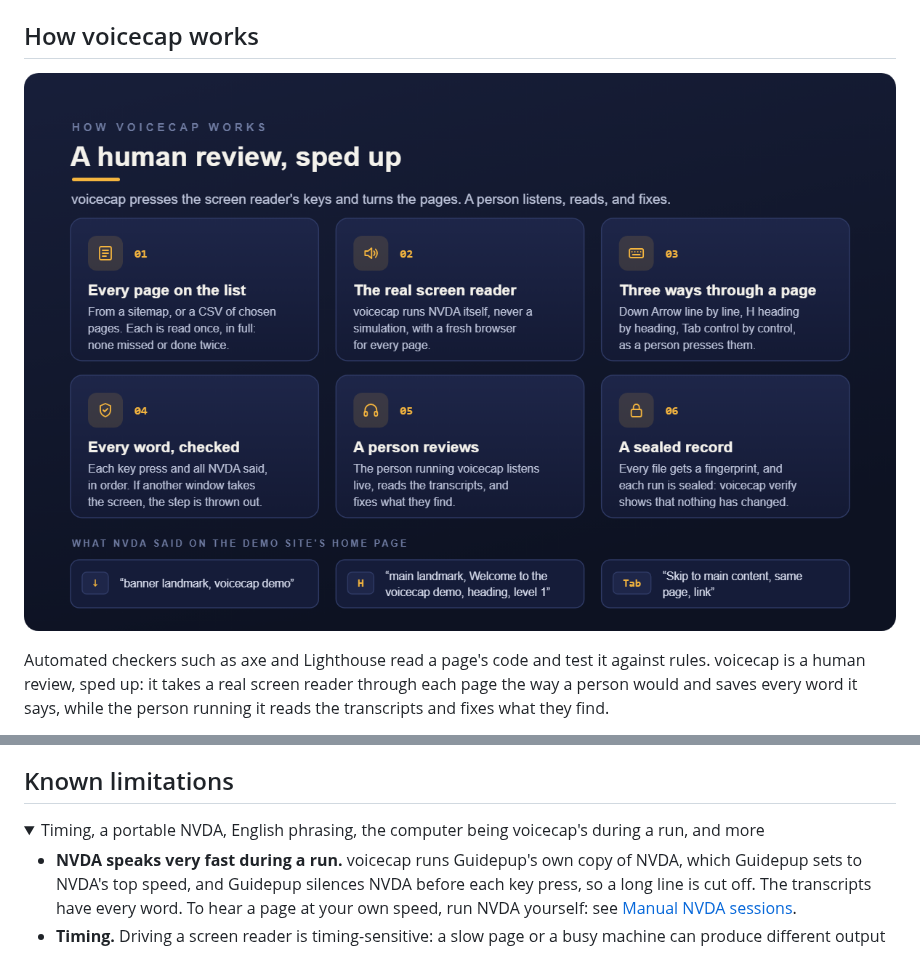
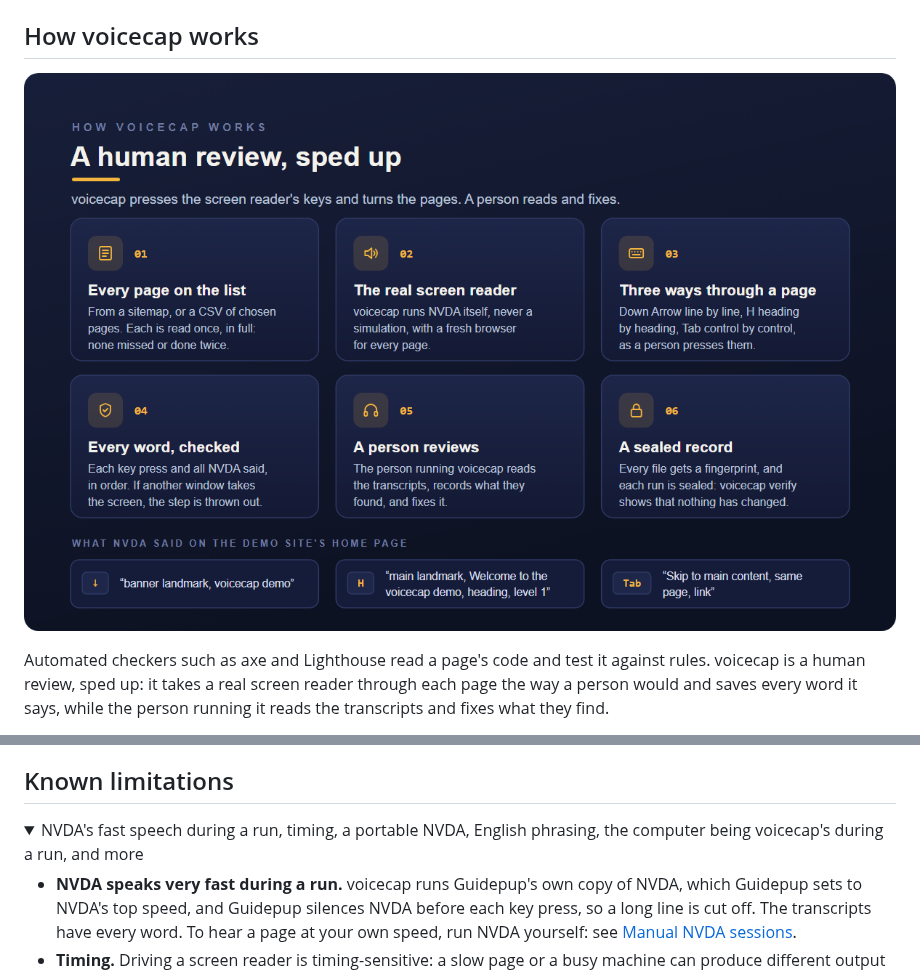
Before and after one commit to ICJIA/voicecap, a Markdown page: README.md, 2 parts joined by grey strips. Rendered like a GitHub page; pictures changed too: assets/how-voicecap-works.png; folded sections open.

```diff
--- a/README.md
+++ b/README.md
@@ -1283,7 +1283,7 @@ Guidepup changes its API across versions and releases often, so voicecap pins `@
 ## Known limitations
 
 <details>
-<summary>Timing, a portable NVDA, English phrasing, the computer being voicecap's during a run, and more</summary>
+<summary>NVDA's fast speech during a run, timing, a portable NVDA, English phrasing, the computer being voicecap's during a run, and more</summary>
 
 - **NVDA speaks very fast during a run.** voicecap runs Guidepup's own copy of NVDA, which Guidepup sets to NVDA's top speed, and Guidepup silences NVDA before each key press, so a long line is cut off. The transcripts have every word. To hear a page at your own speed, run NVDA yourself: see [Manual NVDA sessions](#manual-nvda-sessions).
 - **Timing.** Driving a screen reader is timing-sensitive: a slow page or a busy machine can produce different output between runs. voicecap captures each keystroke's speech until a second of silence, which absorbs most of this, but compare runs with care.
```
Also changed, not shown: 2 other files.
